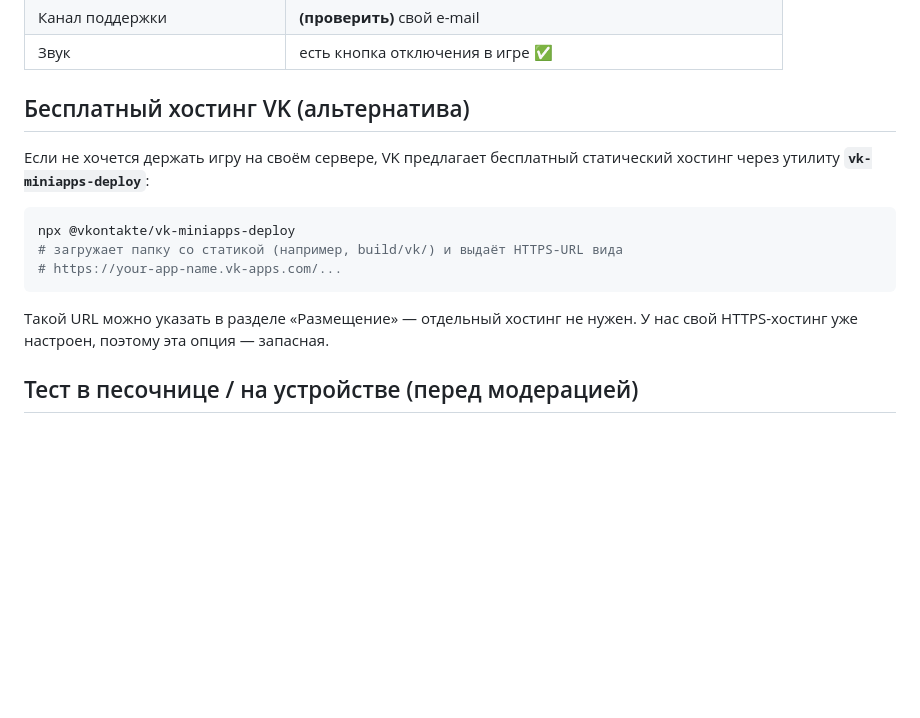
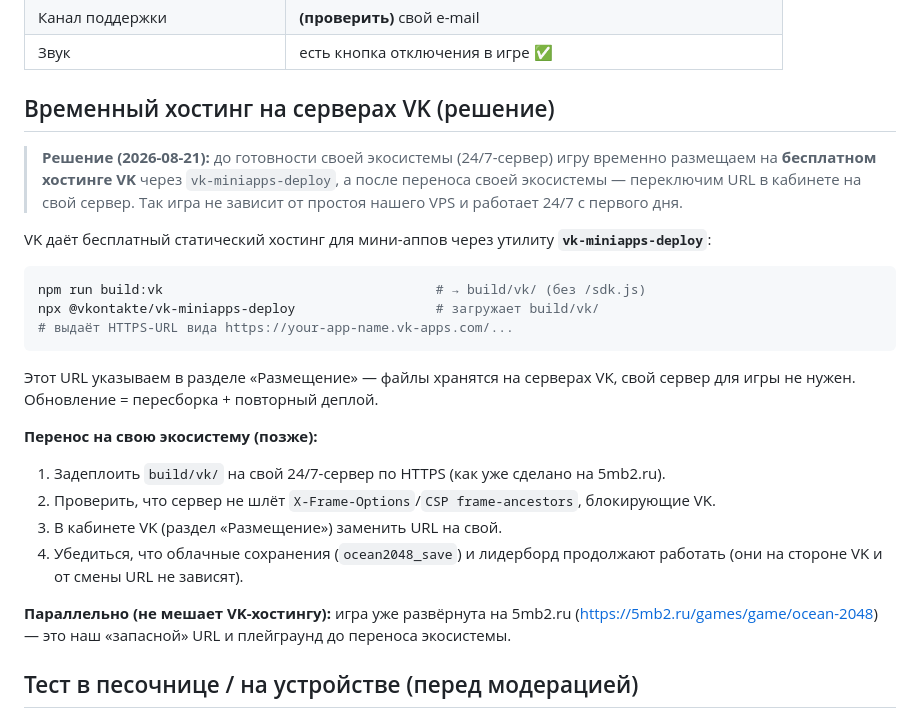
Before and after one commit to attack444/pirat, a Markdown page: store/VK_GAMES.md, the part around the change. GitHub-like rendering; blank space fills up the shorter version.

````diff
--- a/store/VK_GAMES.md
+++ b/store/VK_GAMES.md
@@ -215,17 +215,33 @@ URL для VK: **https://5mb2.ru/static/games/ocean-2048/index.html**
 | Канал поддержки | **(проверить)** свой e-mail |
 | Звук | есть кнопка отключения в игре ✅ |
 
-## Бесплатный хостинг VK (альтернатива)
+## Временный хостинг на серверах VK (решение)
 
-Если не хочется держать игру на своём сервере, VK предлагает бесплатный
-статический хостинг через утилиту **`vk-miniapps-deploy`**:
+> **Решение (2026-08-21):** до готовности своей экосистемы (24/7-сервер) игру временно
+> размещаем на **бесплатном хостинге VK** через `vk-miniapps-deploy`, а после переноса
+> своей экосистемы — переключим URL в кабинете на свой сервер. Так игра не зависит от
+> простоя нашего VPS и работает 24/7 с первого дня.
+
+VK даёт бесплатный статический хостинг для мини-аппов через утилиту
+**`vk-miniapps-deploy`**:
 ```bash
-npx @vkontakte/vk-miniapps-deploy
-# загружает папку со статикой (например, build/vk/) и выдаёт HTTPS-URL вида
-# https://your-app-name.vk-apps.com/...
+npm run build:vk                                   # → build/vk/ (без /sdk.js)
+npx @vkontakte/vk-miniapps-deploy                  # загружает build/vk/
+# выдаёт HTTPS-URL вида https://your-app-name.vk-apps.com/...
 ```
-Такой URL можно указать в разделе «Размещение» — отдельный хостинг не нужен.
-У нас свой HTTPS-хостинг уже настроен, поэтому эта опция — запасная.
+Этот URL указываем в разделе «Размещение» — файлы хранятся на серверах VK,
+свой сервер для игры не нужен. Обновление = пересборка + повторный деплой.
+
+**Перенос на свою экосистему (позже):**
+1. Задеплоить `build/vk/` на свой 24/7-сервер по HTTPS (как уже сделано на 5mb2.ru).
+2. Проверить, что сервер не шлёт `X-Frame-Options`/`CSP frame-ancestors`, блокирующие VK.
+3. В кабинете VK (раздел «Размещение») заменить URL на свой.
+4. Убедиться, что облачные сохранения (`ocean2048_save`) и лидерборд продолжают работать
+   (они на стороне VK и от смены URL не зависят).
+
+**Параллельно (не мешает VK-хостингу):** игра уже развёрнута на 5mb2.ru
+(https://5mb2.ru/games/game/ocean-2048) — это наш «запасной» URL и плейграунд
+до переноса экосистемы.
 
 ## Тест в песочнице / на устройстве (перед модерацией)
 
````
Also changed, not shown: ROADMAP.md (+40 -2 lines).
